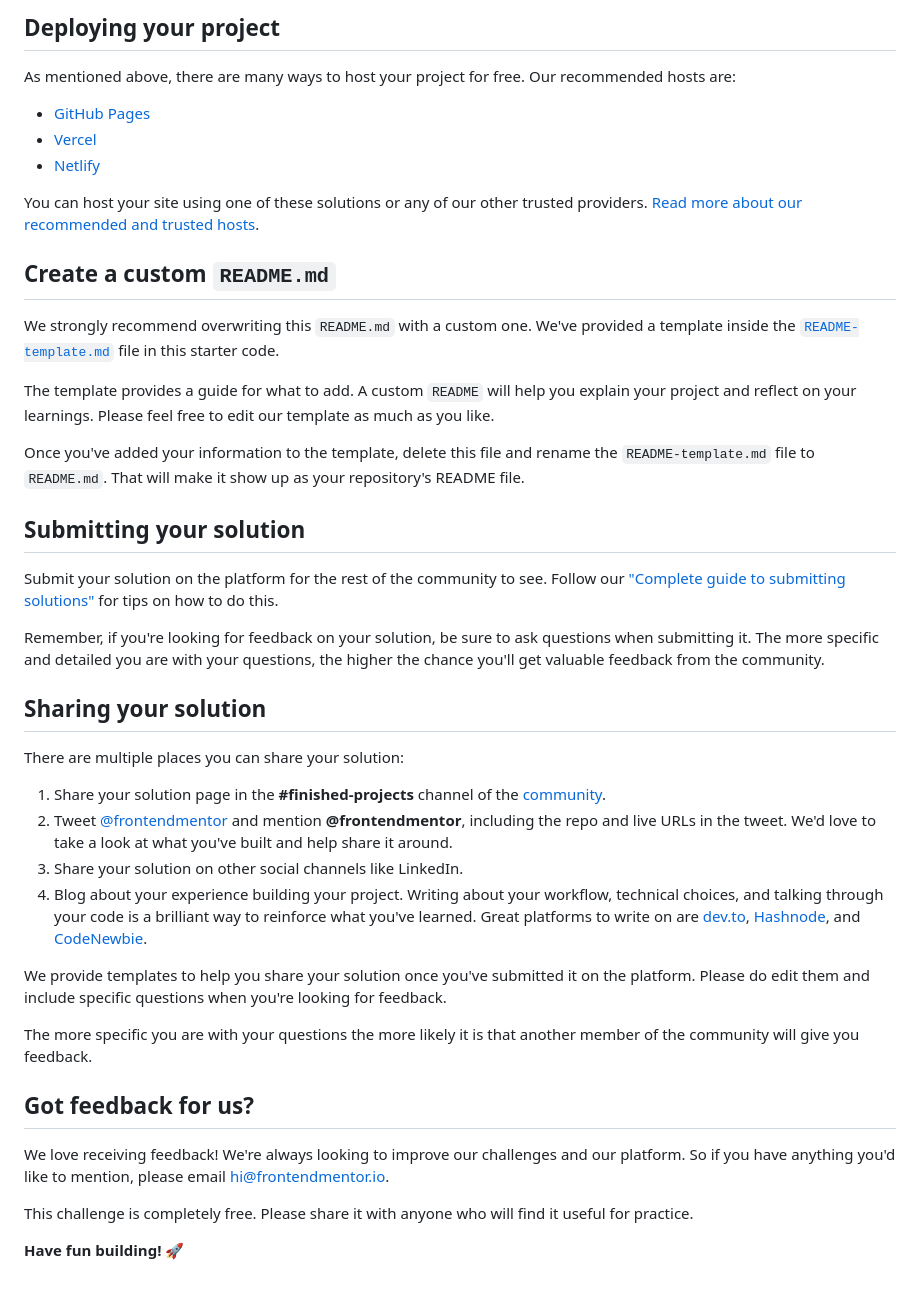
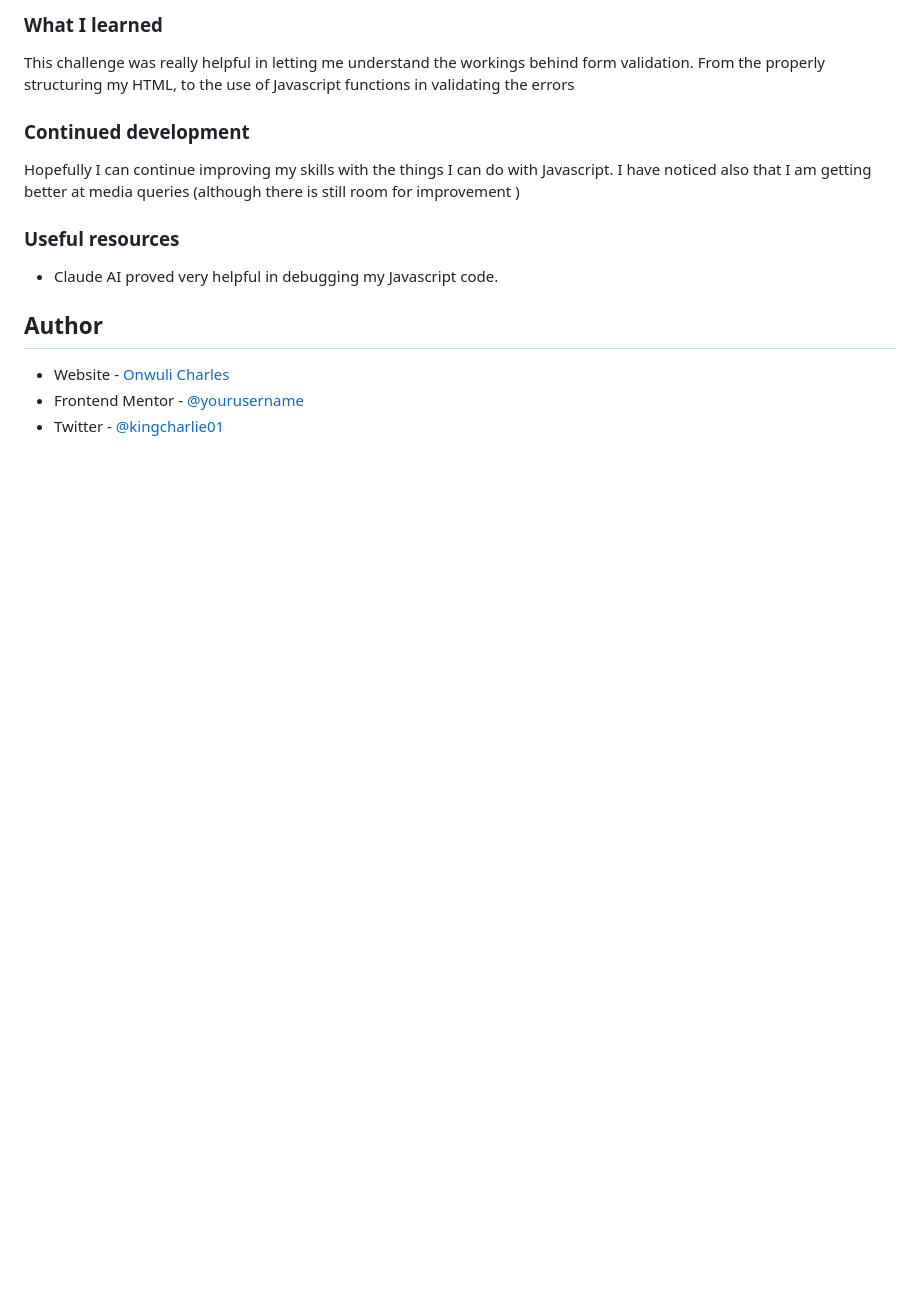
Before and after one commit to Ot-Charlie/base-apparel, a Markdown page: README.md, the part around the change printed below. GitHub-like rendering; blank space fills up the shorter version.

```diff
--- a/README.md
+++ b/README.md
@@ -51,45 +54,20 @@ Feel free to use any workflow that you feel comfortable with. Below is a suggest
 
-## Deploying your project
+### What I learned
+This challenge was really helpful in letting me understand the workings behind form validation. From the properly structuring my HTML, to the use of Javascript functions in validating the errors
 
-As mentioned above, there are many ways to host your project for free. Our recommended hosts are:
+### Continued development
+Hopefully I can continue improving my skills with the things I can do with Javascript.
+I have noticed also that I am getting better at media queries (although there is still room for improvement )
 
-- [GitHub Pages](https://pages.github.com/)
-- [Vercel](https://vercel.com/)
-- [Netlify](https://www.netlify.com/)
 
-You can host your site using one of these solutions or any of our other trusted providers. [Read more about our recommended and trusted hosts](https://medium.com/frontend-mentor/frontend-mentor-trusted-hosting-providers-bf000dfebe).
+### Useful resources
 
-## Create a custom `README.md`
+- Claude AI proved very helpful in debugging my Javascript code.
 
-We strongly recommend overwriting this `README.md` with a custom one. We've provided a template inside the [`README-template.md`](./README-template.md) file in this starter code.
 
-The template provides a guide for what to add. A custom `README` will help you explain your project and reflect on your learnings. Please feel free to edit our template as much as you like.
 
-Once you've added your information to the template, delete this file and rename the `README-template.md` file to `README.md`. That will make it show up as your repository's README file.
+## Author
 
-## Submitting your solution
-
-Submit your solution on the platform for the rest of the community to see. Follow our ["Complete guide to submitting solutions"](https://medium.com/frontend-mentor/a-complete-guide-to-submitting-solutions-on-frontend-mentor-ac6384162248) for tips on how to do this.
-
-Remember, if you're looking for feedback on your solution, be sure to ask questions when submitting it. The more specific and detailed you are with your questions, the higher the chance you'll get valuable feedback from the community.
-
-## Sharing your solution
-
-There are multiple places you can share your solution:
-
-1. Share your solution page in the **#finished-projects** channel of the [community](https://www.frontendmentor.io/community).
-2. Tweet [@frontendmentor](https://twitter.com/frontendmentor) and mention **@frontendmentor**, including the repo and live URLs in the tweet. We'd love to take a look at what you've built and help share it around.
-3. Share your solution on other social channels like LinkedIn.
-4. Blog about your experience building your project. Writing about your workflow, technical choices, and talking through your code is a brilliant way to reinforce what you've learned. Great platforms to write on are [dev.to](https://dev.to/), [Hashnode](https://hashnode.com/), and [CodeNewbie](https://community.codenewbie.org/).
-
-We provide templates to help you share your solution once you've submitted it on the platform. Please do edit them and include specific questions when you're looking for feedback.
-
-The more specific you are with your questions the more likely it is that another member of the community will give you feedback.
-
-## Got feedback for us?
-
-We love receiving feedback! We're always looking to improve our challenges and our platform. So if you have anything you'd like to mention, please email hi@frontendmentor.io.
-
-This challenge is completely free. Please share it with anyone who will find it useful for practice.
-
-**Have fun building!** 🚀
+- Website - [Onwuli Charles](https://stately-unicorn-cddab4.netlify.app/)
+- Frontend Mentor - [@yourusername](https://www.frontendmentor.io/profile/ot.charie)
+- Twitter - [@kingcharlie01](https://www.twitter.com/kingcharlie01)
```
Also changed, not shown: other parts of README.md (+28 -25 lines), README-template.md (deleted, +0 -114 lines), Screenshot_15-10-2025_211328_127.0.0.1.jpeg (added), 3 other files.
